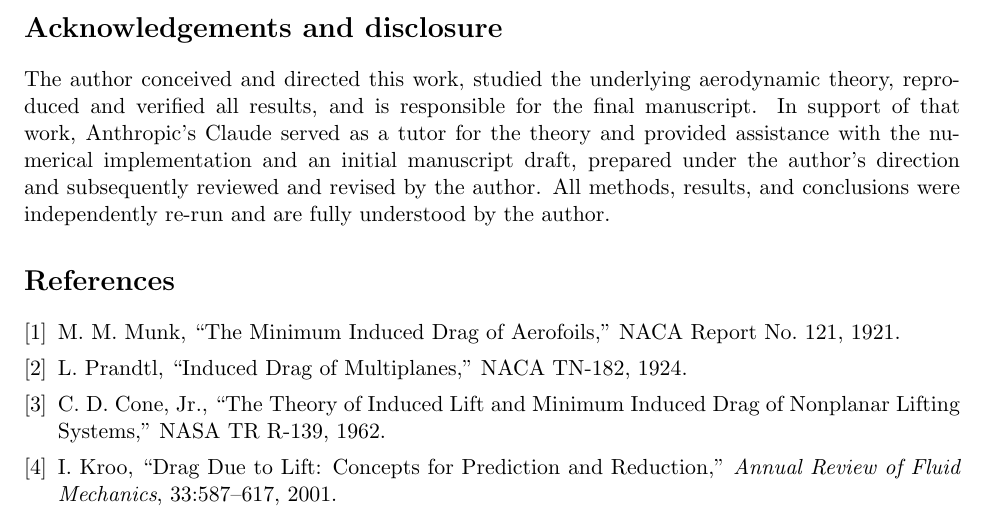
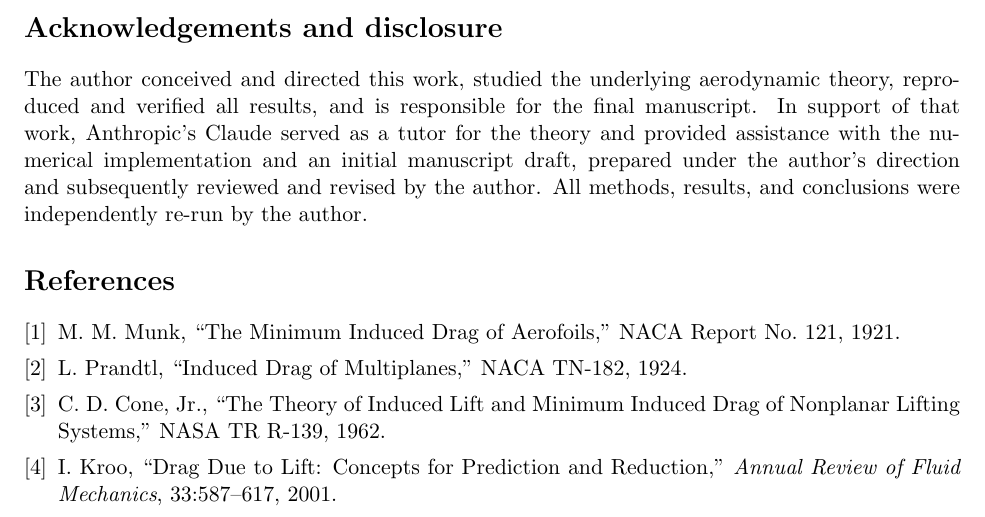
Before and after one commit to SomeshParganiha/ring-wing-paper, a LaTeX paper (paper/main.tex): part of page 9 of 10, cut so that both start at the same text. Compiled offline with pdfLaTeX.

Commit message:
Drop 'fully understood by the author' from disclosure sentence
Co-Authored-By: Claude Fable 5 <noreply@anthropic.com>

```diff
--- a/paper/main.tex
+++ b/paper/main.tex
@@ -469,7 +469,7 @@ Anthropic's Claude served as a tutor for the theory and provided
 assistance with the numerical implementation and an initial manuscript
 draft, prepared under the author's direction and subsequently reviewed
 and revised by the author. All methods, results, and conclusions were
-independently re-run and are fully understood by the author.
+independently re-run by the author.
 
 \begin{thebibliography}{9}
 \itemsep0pt
```
Also changed, not shown: paper/main.pdf.
